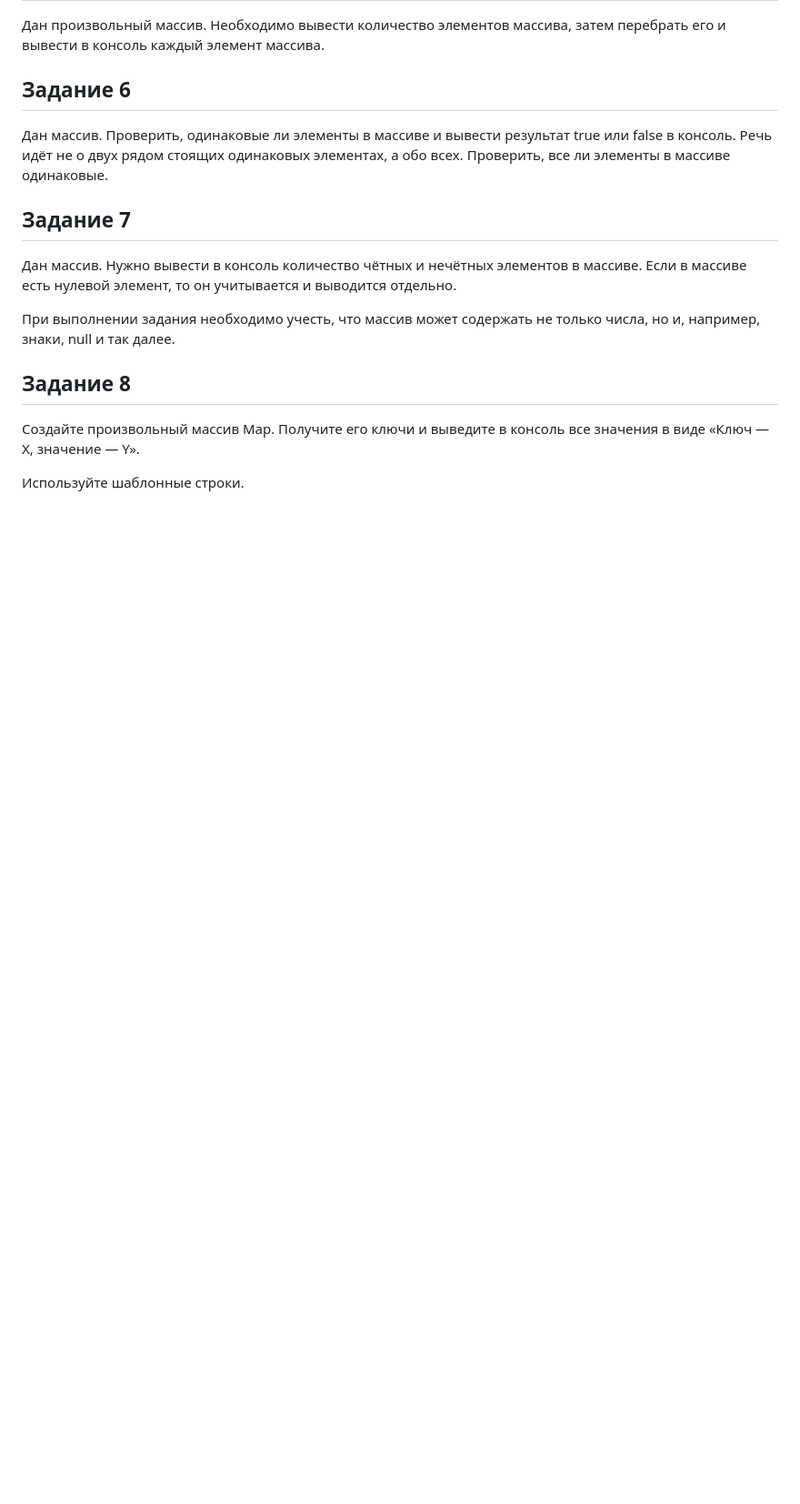
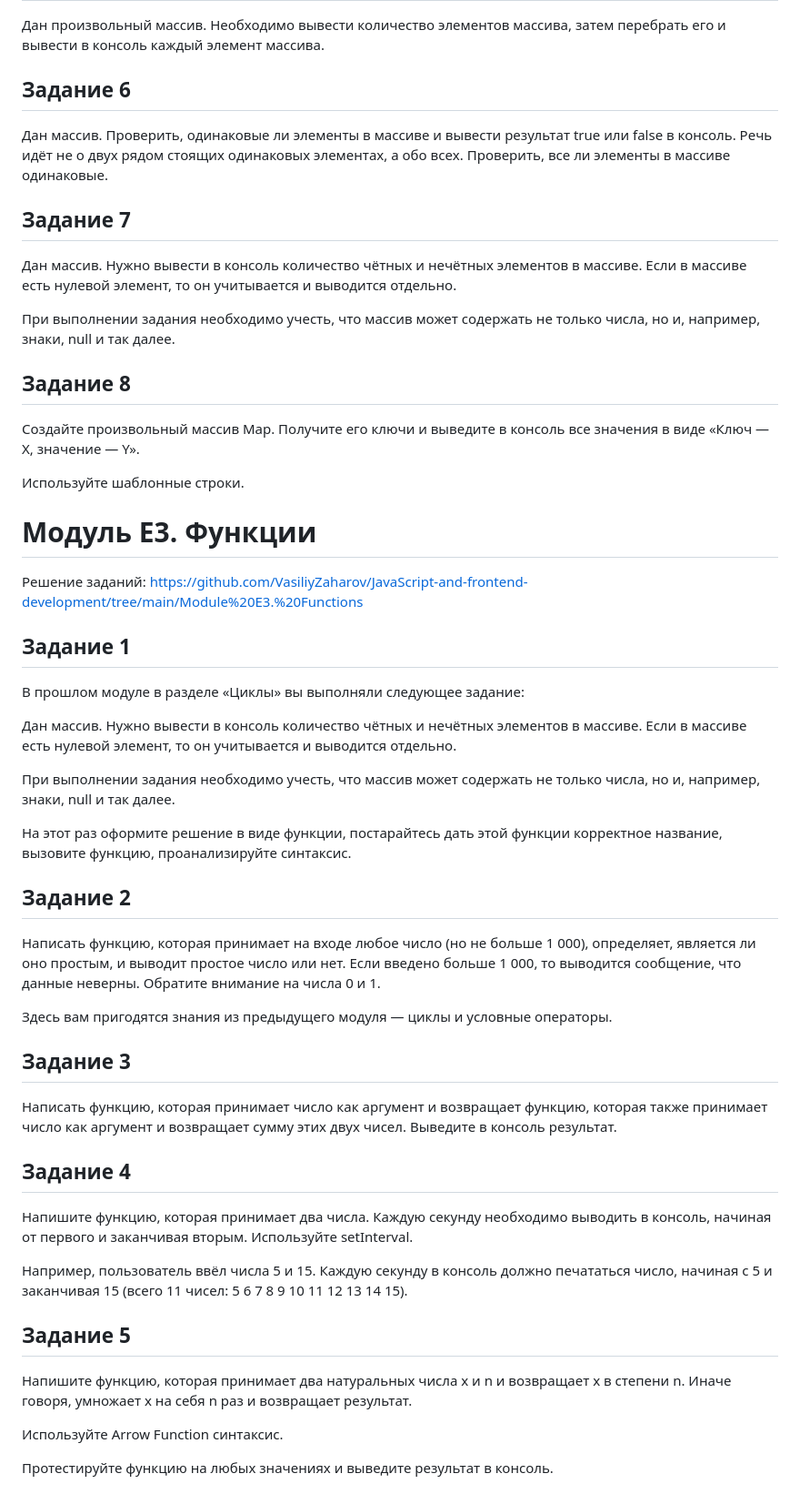
Before and after one commit to VasiliyZaharov/JavaScript-and-frontend-development, a Markdown page: README.md, the part around the change. Shown at 91% size. Rendered like a GitHub page; blank space fills up the shorter version.

```diff
--- a/README.md
+++ b/README.md
@@ -63,3 +63,36 @@
 Создайте произвольный массив Map. Получите его ключи и выведите в консоль все значения в виде «Ключ — Х, значение — Y».
 
 Используйте шаблонные строки.
+
+# Модуль Е3. Функции
+
+Решение заданий: https://github.com/VasiliyZaharov/JavaScript-and-frontend-development/tree/main/Module%20E3.%20Functions
+
+## Задание 1
+В прошлом модуле в разделе «Циклы» вы выполняли следующее задание:
+
+Дан массив. Нужно вывести в консоль количество чётных и нечётных элементов в массиве. Если в массиве есть нулевой элемент, то он учитывается и выводится отдельно.
+
+При выполнении задания необходимо учесть, что массив может содержать не только числа, но и, например, знаки, null и так далее.
+
+На этот раз оформите решение в виде функции, постарайтесь дать этой функции корректное название, вызовите функцию, проанализируйте синтаксис.
+
+## Задание 2
+Написать функцию, которая принимает на входе любое число (но не больше 1 000), определяет, является ли оно простым, и выводит простое число или нет. Если введено больше 1 000, то выводится сообщение, что данные неверны. Обратите внимание на числа 0 и 1.
+
+Здесь вам пригодятся знания из предыдущего модуля — циклы и условные операторы.
+
+## Задание 3
+Написать функцию, которая принимает число как аргумент и возвращает функцию, которая также принимает число как аргумент и возвращает сумму этих двух чисел. Выведите в консоль результат.
+
+## Задание 4
+Напишите функцию, которая принимает два числа. Каждую секунду необходимо выводить в консоль, начиная от первого и заканчивая вторым. Используйте setInterval.
+
+Например, пользователь ввёл числа 5 и 15. Каждую секунду в консоль должно печататься число, начиная с 5 и заканчивая 15 (всего 11 чисел: 5 6 7 8 9 10 11 12 13 14 15).
+
+## Задание 5
+Напишите функцию, которая принимает два натуральных числа x и n и возвращает x в степени n. Иначе говоря, умножает x на себя n раз и возвращает результат.
+
+Используйте Arrow Function синтаксис.
+
+Протестируйте функцию на любых значениях и выведите результат в консоль.
```
